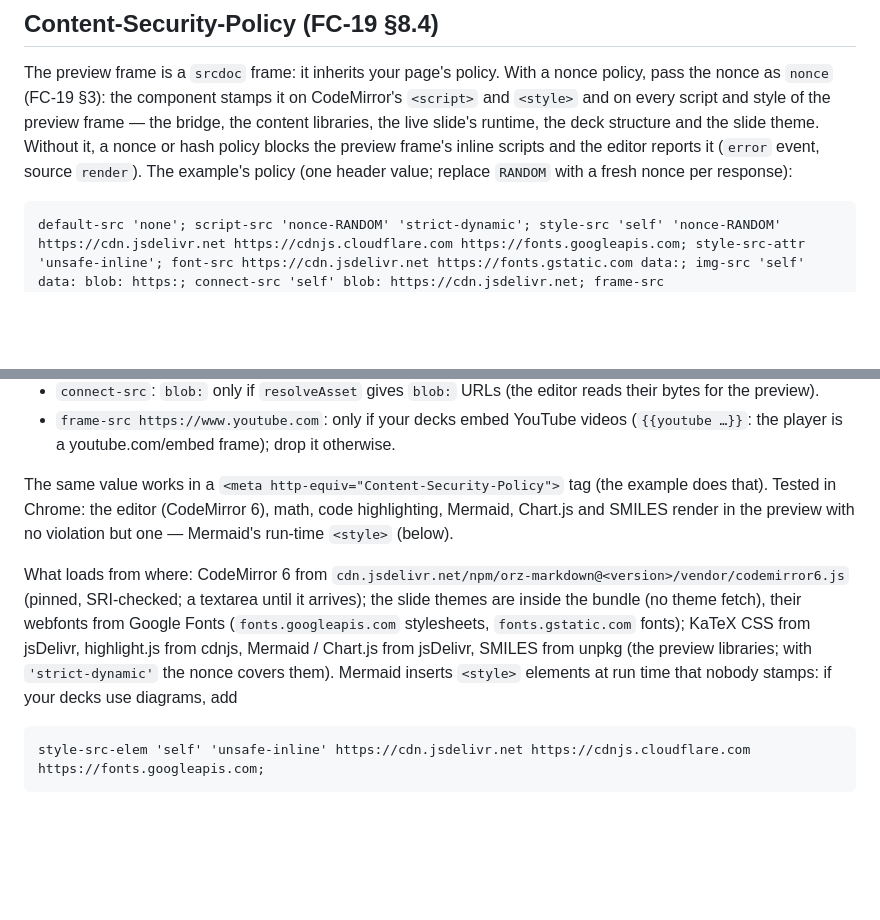
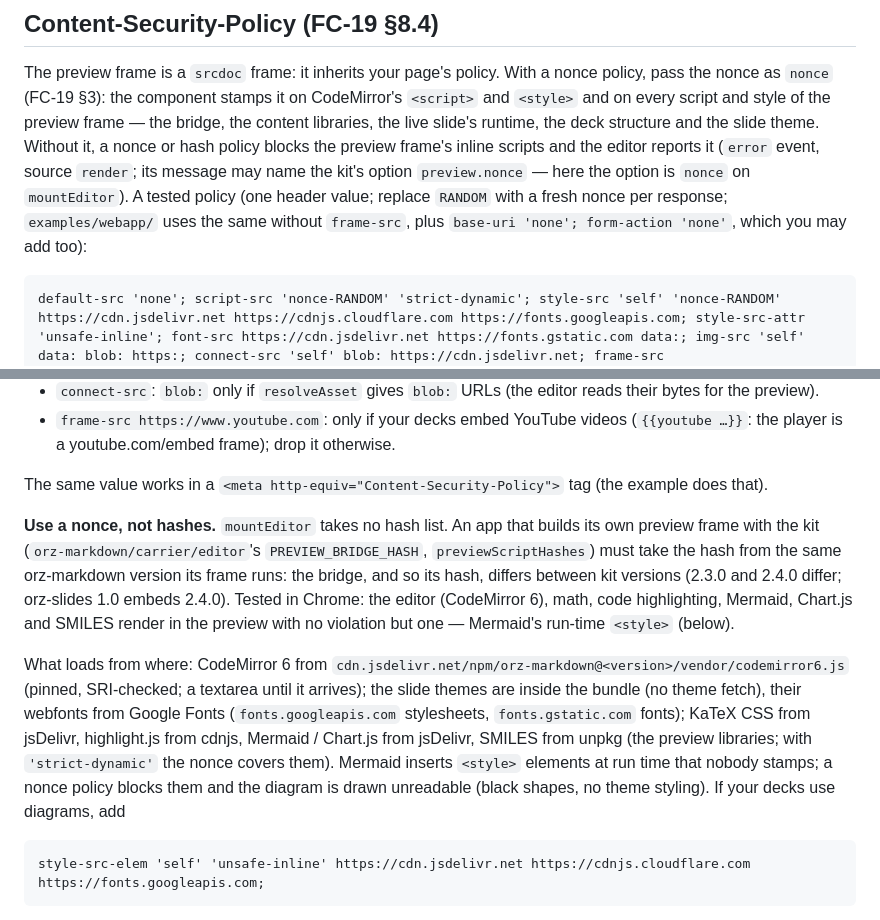
Before and after one commit to wangyu16/orz-slides, a Markdown page: docs/embedding.md, 2 parts joined by grey strips. Drawn GitHub-style; blank space fills up the shorter version.

Commit message:
embedding guide: tested policy vs the example's, preview.nonce, bridge hash per kit version, Mermaid unreadable without style-src-elem
Co-Authored-By: Claude Opus 5.5 (1M context) <noreply@anthropic.com>

````diff
--- a/docs/embedding.md
+++ b/docs/embedding.md
@@ -256,8 +256,11 @@ CodeMirror's `<script>` and `<style>` and on every script and style of the
 preview frame — the bridge, the content libraries, the live slide's runtime,
 the deck structure and the slide theme. Without it, a nonce or hash policy
 blocks the preview frame's inline scripts and the editor reports it (`error`
-event, source `render`). The example's policy (one header value; replace
-`RANDOM` with a fresh nonce per response):
+event, source `render`; its message may name the kit's option
+`preview.nonce` — here the option is `nonce` on `mountEditor`). A tested
+policy (one header value; replace `RANDOM` with a fresh nonce per response;
+`examples/webapp/` uses the same without `frame-src`, plus
+`base-uri 'none'; form-action 'none'`, which you may add too):
 
 ```
 default-src 'none'; script-src 'nonce-RANDOM' 'strict-dynamic'; style-src 'self' 'nonce-RANDOM' https://cdn.jsdelivr.net https://cdnjs.cloudflare.com https://fonts.googleapis.com; style-src-attr 'unsafe-inline'; font-src https://cdn.jsdelivr.net https://fonts.gstatic.com data:; img-src 'self' data: blob: https:; connect-src 'self' blob: https://cdn.jsdelivr.net; frame-src https://www.youtube.com
@@ -278,7 +281,14 @@ Why each part:
   otherwise.
 
 The same value works in a `<meta http-equiv="Content-Security-Policy">` tag
-(the example does that). Tested in Chrome: the editor (CodeMirror 6), math,
+(the example does that).
+
+**Use a nonce, not hashes.** `mountEditor` takes no hash list. An app that
+builds its own preview frame with the kit (`orz-markdown/carrier/editor`'s
+`PREVIEW_BRIDGE_HASH`, `previewScriptHashes`) must take the hash from the
+same orz-markdown version its frame runs: the bridge, and so its hash,
+differs between kit versions (2.3.0 and 2.4.0 differ; orz-slides 1.0 embeds
+2.4.0). Tested in Chrome: the editor (CodeMirror 6), math,
 code highlighting, Mermaid, Chart.js and SMILES render in the preview with
 no violation but one — Mermaid's run-time `<style>` (below).
 
@@ -290,7 +300,8 @@ bundle (no theme fetch), their webfonts from Google Fonts
 from jsDelivr, highlight.js from cdnjs, Mermaid / Chart.js from jsDelivr,
 SMILES from unpkg (the preview libraries; with `'strict-dynamic'` the nonce
 covers them). Mermaid inserts `<style>` elements at run time that nobody
-stamps: if your decks use diagrams, add
+stamps; a nonce policy blocks them and the diagram is drawn unreadable
+(black shapes, no theme styling). If your decks use diagrams, add
 
 ```
 style-src-elem 'self' 'unsafe-inline' https://cdn.jsdelivr.net https://cdnjs.cloudflare.com https://fonts.googleapis.com;
````
